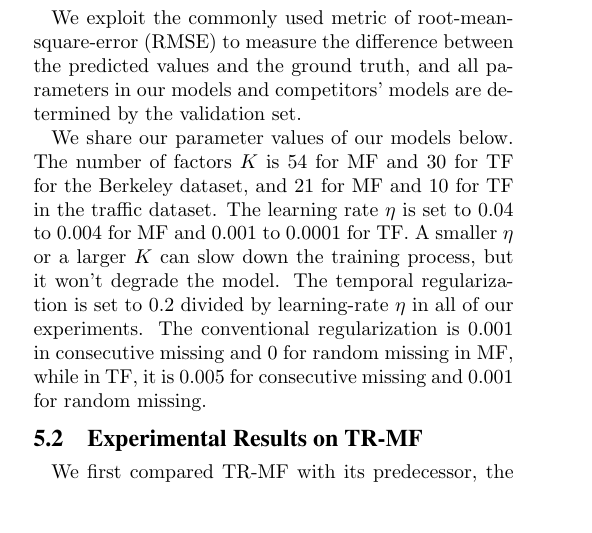
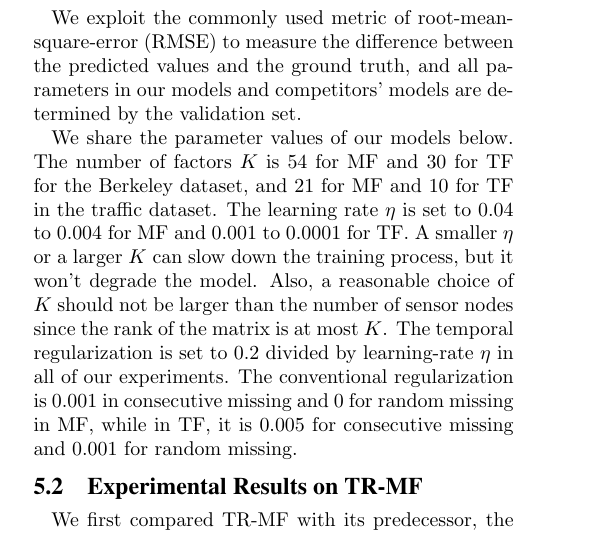
Before and after one commit to LiChungYi/ntu-nsc-intel-project, a LaTeX document (ipsn13/ipsn13.tex, which reads ipsn13/experimental_setup.tex): part of one column of page 8 of 12, cut so that both start at the same text, the shorter picture padded with empty space. Compiled offline with pdfLaTeX.

Commit message:
add a sentence about the choice of K

```diff
--- a/ipsn13/experimental_setup.tex
+++ b/ipsn13/experimental_setup.tex
@@ -94,9 +94,10 @@ Note that node $21$ of the Traffic dataset is the gateway node.
 
 We exploit the commonly used metric of root-mean-square-error (RMSE) to measure the difference between the predicted values and the ground truth, and all parameters in our models and competitors' models are determined by the validation set.
 
-We share our parameter values of our models below.
+We share the parameter values of our models below.
 The number of factors $K$ is $54$ for MF and $30$ for TF for the Berkeley dataset, and $21$ for MF and $10$ for TF in the traffic dataset.
 The learning rate $\eta$ is set to $0.04$ to $0.004$ for MF and $0.001$ to $0.0001$ for TF.
 A smaller~$\eta$ or a larger~$K$ can slow down the training process, but it won't degrade the model.
+Also, a reasonable choice of $K$ should not be larger than the number of sensor nodes since the rank of the matrix is at most $K$.
 The temporal regularization is set to $0.2$ divided by learning-rate $\eta$ in all of our experiments.
 The conventional regularization is $0.001$ in consecutive missing and $0$ for random missing in MF, while in TF, it is $0.005$ for consecutive missing and $0.001$ for random missing.
```
